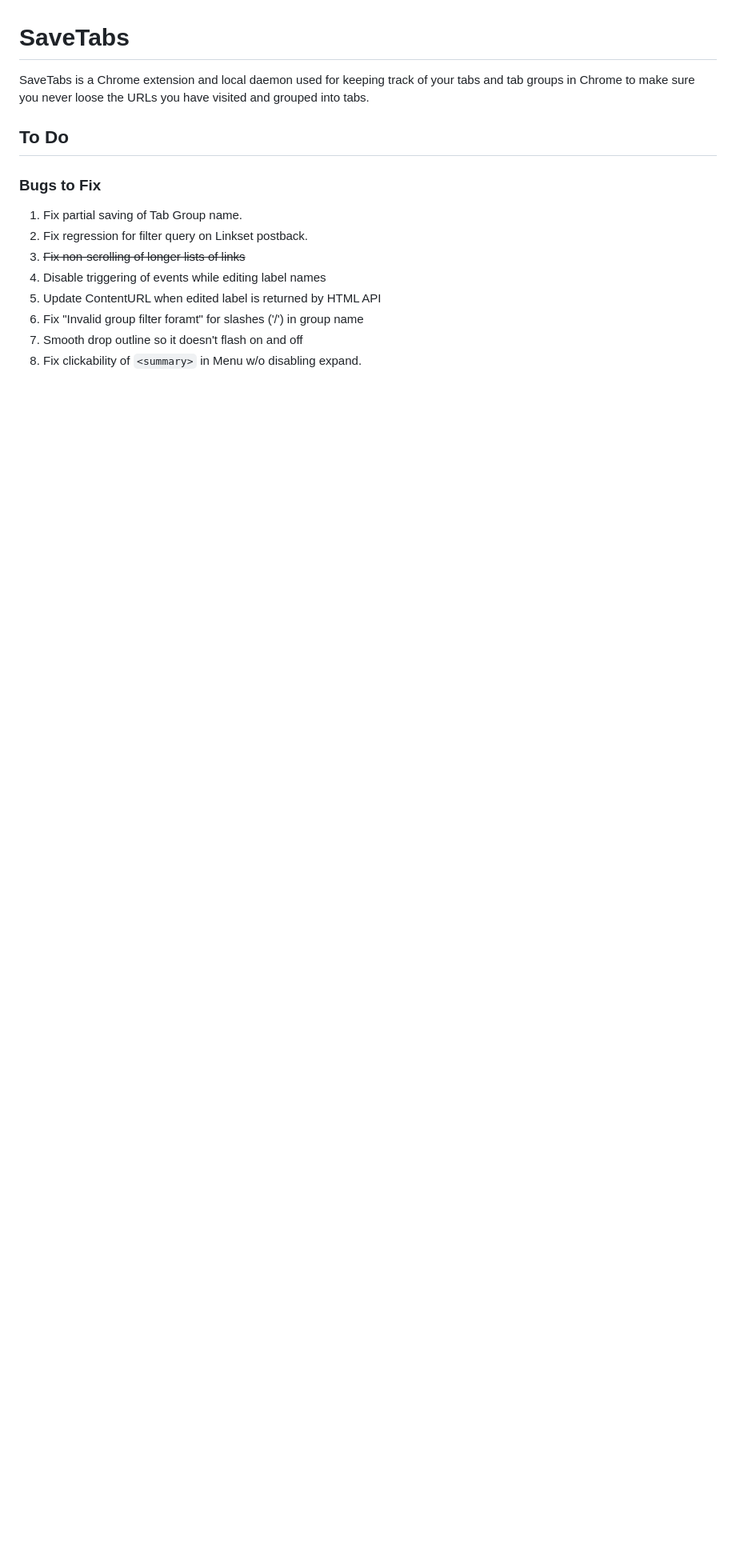
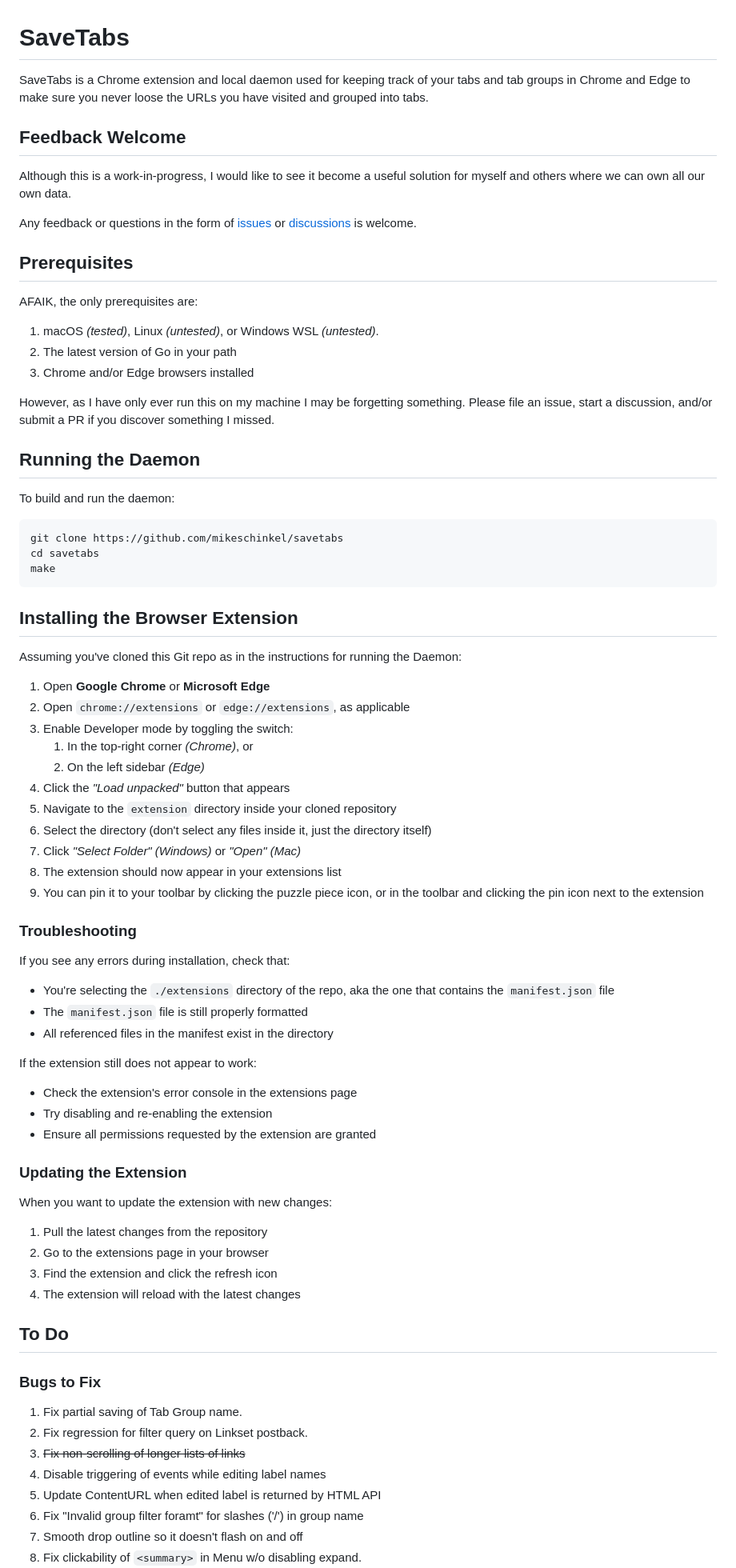
Before and after one commit to mikeschinkel/savetabs, a Markdown page: README.md, the part around the change. Shown at 80% size. GitHub-like rendering; blank space fills up the shorter version.

Commit message:
Add instructions to `README.md`

````diff
--- a/README.md
+++ b/README.md
@@ -1,6 +1,75 @@
 # SaveTabs
 
-SaveTabs is a Chrome extension and local daemon used for keeping track of your tabs and tab groups in Chrome to make sure you never loose the URLs you have visited and grouped into tabs.
+SaveTabs is a Chrome extension and local daemon used for keeping track of your tabs and tab
+groups in Chrome and Edge to make sure you never loose the URLs you have visited and grouped into
+tabs.
+
+## Feedback Welcome
+Although this is a work-in-progress, I would like to see it become a useful solution for
+myself and others where we can own all our own data.
+
+Any feedback or questions in the form of [issues](https://github.com/mikeschinkel/savetabs/issues) or
+[discussions](https://github.com/mikeschinkel/savetabs/discussions) is welcome.
+
+
+## Prerequisites
+
+AFAIK, the only prerequisites are:
+
+1. macOS _(tested)_, Linux _(untested)_, or Windows WSL _(untested)_.
+2. The latest version of Go in your path
+3. Chrome and/or Edge browsers installed
+
+However, as I have only ever run this on my machine I may be forgetting something. Please file
+an issue, start a discussion, and/or submit a PR if you discover something I missed.
+
+## Running the Daemon
+
+To build and run the daemon:
+
+```shell
+git clone https://github.com/mikeschinkel/savetabs
+cd savetabs
+make
+```
+
+## Installing the Browser Extension
+
+Assuming you've cloned this Git repo as in the instructions for running the Daemon:
+
+1. Open **Google Chrome** or **Microsoft Edge**
+2. Open `chrome://extensions` or `edge://extensions`, as applicable
+3. Enable Developer mode by toggling the switch:
+   1. In the top-right corner _(Chrome)_, or
+   2. On the left sidebar _(Edge)_
+4. Click the _"Load unpacked"_ button that appears
+5. Navigate to the `extension` directory inside your cloned repository
+6. Select the directory (don't select any files inside it, just the directory itself)
+7. Click _"Select Folder" (Windows)_ or _"Open" (Mac)_
+8. The extension should now appear in your extensions list
+9. You can pin it to your toolbar by clicking the puzzle piece icon, or in the
+   toolbar and clicking the pin icon next to the extension
+
+### Troubleshooting
+
+If you see any errors during installation, check that:
+* You're selecting the `./extensions` directory of the repo, aka the one that contains the
+  `manifest.json` file
+* The `manifest.json` file is still properly formatted
+* All referenced files in the manifest exist in the directory
+
+If the extension still does not appear to work:
+* Check the extension's error console in the extensions page
+* Try disabling and re-enabling the extension
+* Ensure all permissions requested by the extension are granted
+
+### Updating the Extension
+
+When you want to update the extension with new changes:
+1. Pull the latest changes from the repository
+2. Go to the extensions page in your browser
+3. Find the extension and click the refresh icon
+4. The extension will reload with the latest changes
 
 ## To Do
 
````
